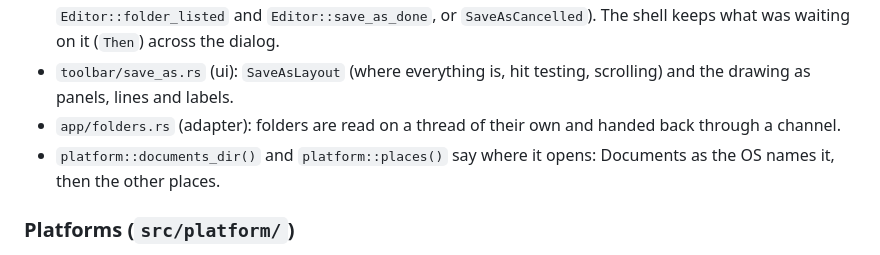
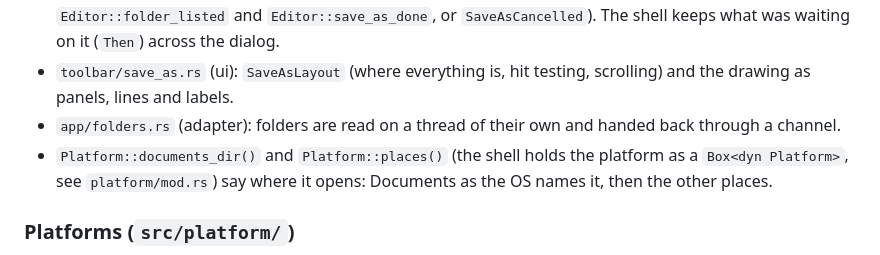
Before and after one commit to rajatmo/inkpdf, a Markdown page: apps/inkpdf/ARCHITECTURE.md, the part around the change. Drawn GitHub-style.

```diff
--- a/apps/inkpdf/ARCHITECTURE.md
+++ b/apps/inkpdf/ARCHITECTURE.md
@@ -106,7 +106,7 @@ different on every platform). It is three parts and a thread, one per layer, so
   or `SaveAsCancelled`). The shell keeps what was waiting on it (`Then`) across the dialog.
 * `toolbar/save_as.rs` (ui): `SaveAsLayout` (where everything is, hit testing, scrolling) and the drawing as panels, lines and labels.
 * `app/folders.rs` (adapter): folders are read on a thread of their own and handed back through a channel.
-* `platform::documents_dir()` and `platform::places()` say where it opens: Documents as the OS names it, then the other places.
+* `Platform::documents_dir()` and `Platform::places()` (the shell holds the platform as a `Box<dyn Platform>`, see `platform/mod.rs`) say where it opens: Documents as the OS names it, then the other places.
 
 ### Platforms (`src/platform/`)
 
```
Also changed, not shown: docs/REFACTOR.md (+2 -0 lines).
